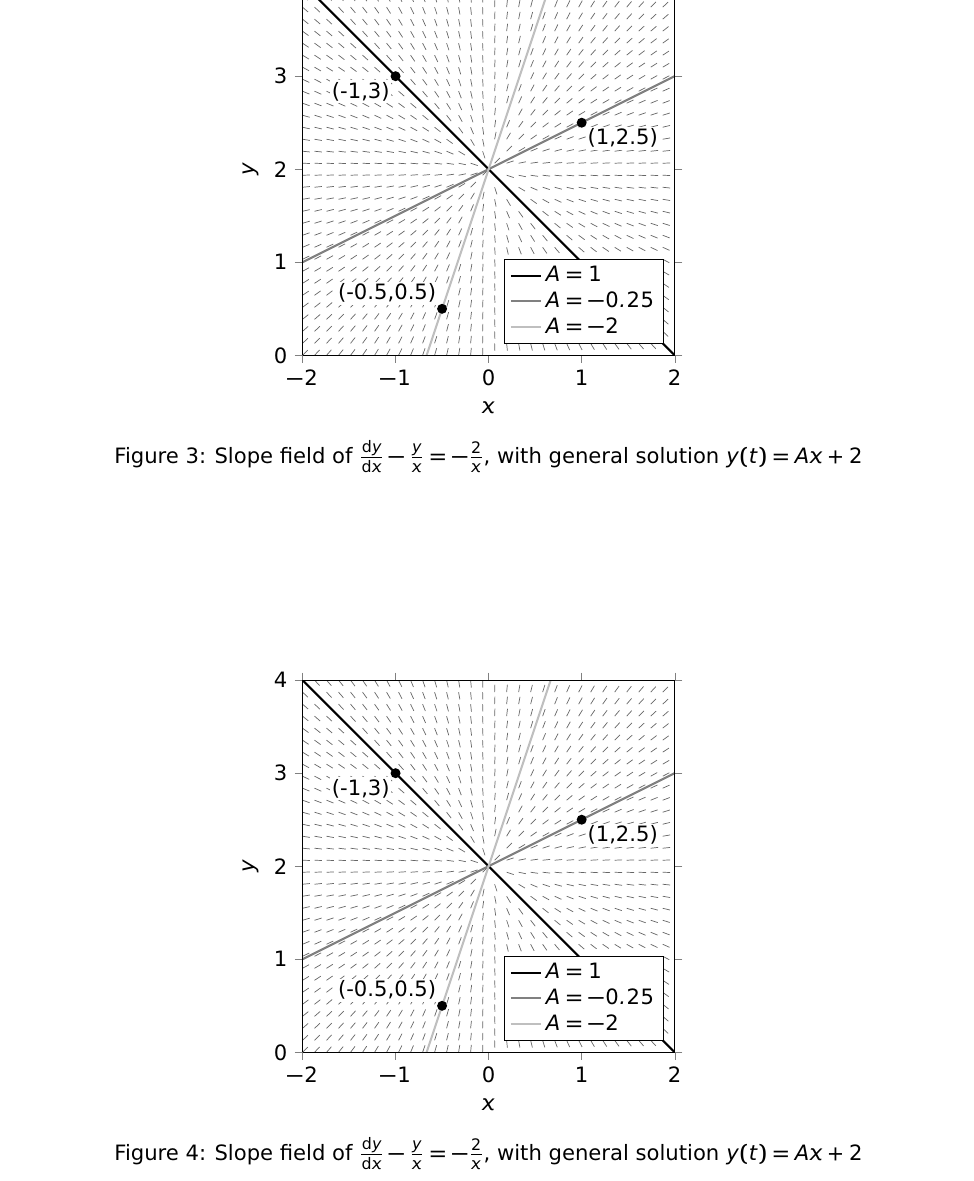
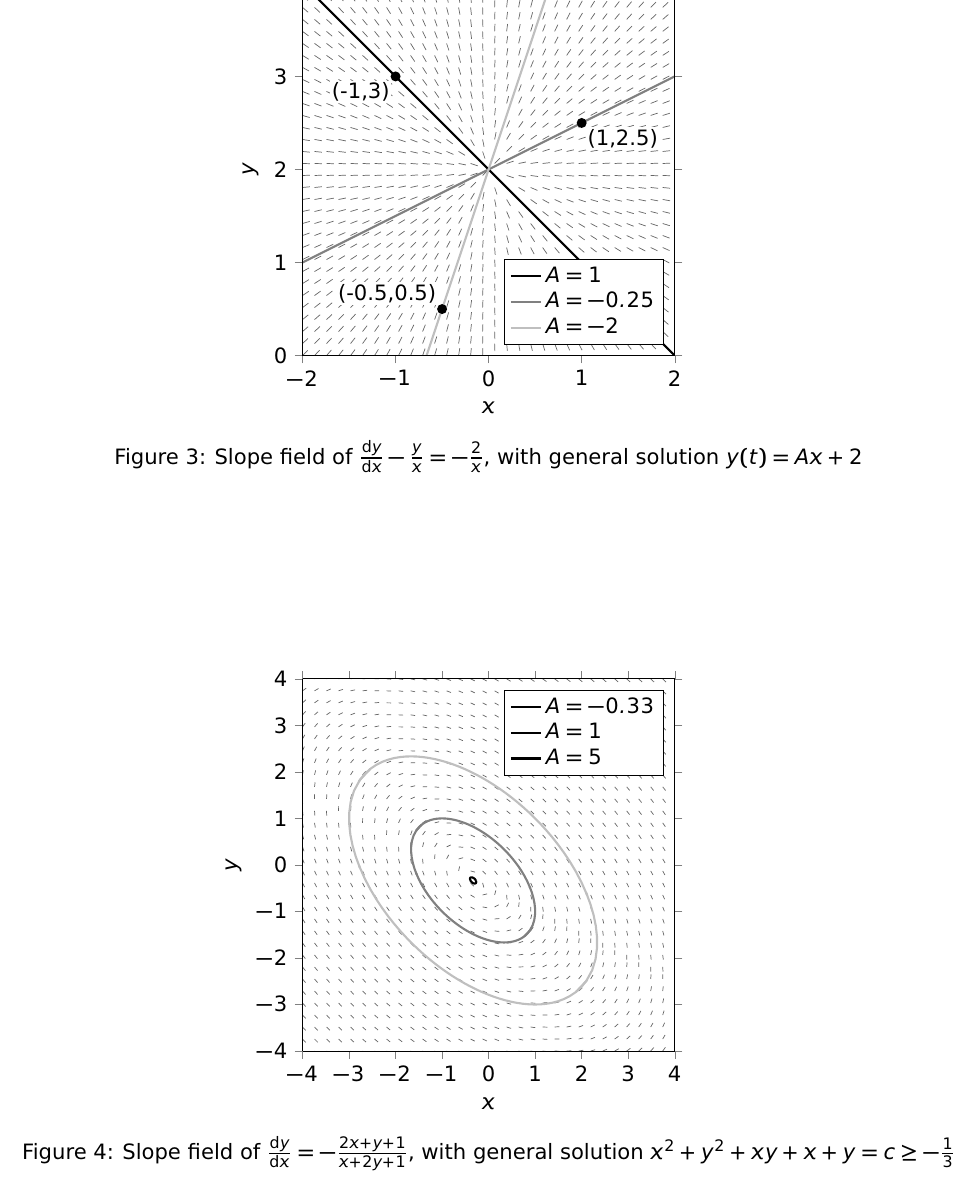
Before and after one commit to dinodik/slopefield, a LaTeX problem sheet (example1.tex): part of page 2 of 2, cut so that both start at the same text. Compiled offline with pdfLaTeX.

Commit message:
added ellipses

```diff
--- a/example1.tex
+++ b/example1.tex
@@ -2,6 +2,6 @@
 \usepackage[margin=0.1in]{geometry}
 \usepackage{arev}
 \usepackage{pgfplots}
-\pgfplotsset{compat=1.17} % warning: the point plotting breaks at 1.10 and below
+\pgfplotsset{compat=newest}
 
 \begin{document}
@@ -95,17 +102,19 @@
     \caption{Slope field of $\frac{\mathrm{d}y}{\mathrm{d}x}=k(2x+1)$, with general solution $y(t)=k(x^2+x)$}
 \end{figure}
 
-\begin{figure}[h]
+% Question 3a on page 7
+\begin{figure}[hbt]
     \centering
     \begin{tikzpicture}[trim axis left, trim axis right] % options to centre correctly
         \def\dydx{y/x-2/x} % differential equation: dy/dx = f(x,y) => \def\dydx{f(x,y)}
         \newcommand\solution[1]{#1*x+2} % general solution with integration constant A, given by #1
 
-        % domain and tick settings - note domain is square, change in axis options if needed
+        % domain and tick settings
         \def\xmin{-2} \def\xmax{2}
         \def\ymin{-0} \def\ymax{4}
         \def\xticks{\xmin,...,\xmax} % define tick marks
         \def\yticks{\ymin,...,\ymax}
+        \pgfmathsetmacro\quiverScale{(\ymax-\ymin)/50}
 
         % #1: coordinates of node, #2: relative position of node label (can also be angle)
         \newcommand\labelledPoint[2]{\node[circle, fill, inner sep=2pt, label={[fill=white,distance=1pt,inner sep=1pt]#2:{(#1)}}] at (#1){}}
@@ -141,49 +150,57 @@
     \caption{Slope field of $\frac{\mathrm{d}y}{\mathrm{d}x}-\frac{y}{x}=-\frac{2}{x}$, with general solution $y(t)=Ax+2$}
 \end{figure}
 
-\begin{figure}[h]
+% Example 13-5 on page 14
+\begin{figure}[hbt]
     \centering
     \begin{tikzpicture}[trim axis left, trim axis right] % options to centre correctly
-        \def\dydx{y/x-2/x} % differential equation: dy/dx = f(x,y) => \def\dydx{f(x,y)}
-        \newcommand\solution[1]{#1*x+2} % general solution with integration constant A, given by #1
+        \def\dydx{-(2*x+y+1)/(x+2*y+1)} % differential equation: dy/dx = f(x,y) => \def\dydx{f(x,y)}
+        \newcommand\solution[1]{} % general solution with integration constant A, given by #1
 
         % domain and tick settings - note domain is square, change in axis options if needed
-        \def\xmin{-2} \def\xmax{2}
-        \def\ymin{-0} \def\ymax{4}
-        \def\xticks{\xmin,...,\xmax} % define tick marks
-        \def\yticks{\ymin,...,\ymax}
+        \def\domainMin{-4}
+        \def\domainMax{4}
+        \def\ticks{\domainMin,...,\domainMax} % define tick marks
+        \pgfmathsetmacro\quiverScale{(\domainMax-\domainMin)/80}
 
         % #1: coordinates of node, #2: relative position of node label (can also be angle)
         \newcommand\labelledPoint[2]{\node[circle, fill, inner sep=2pt, label={[fill=white,distance=1pt,inner sep=1pt]#2:{(#1)}}] at (#1){}}
+        % #1: integration constant c, #2: colour
+        \newcommand\ellipse[2]{
+            \pgfmathsetmacro{\lowerBound}{-1/3 * (1+2*sqrt(3*(#1)+1))}
+            \pgfmathsetmacro{\upperBound}{-1/3 * (1-2*sqrt(3*(#1)+1))}
+            \pgfmathsetmacro{\padding}{0.2 * (\upperBound-\lowerBound)}
+            \pgfmathsetmacro{\lowerApex}{-(\lowerBound+1)/2}
+            \pgfmathsetmacro{\upperApex}{-(\upperBound+1)/2}
+            \addplot[very thick, #2, samples=40, domain={\lowerBound+0.2*\padding}:{\upperBound-0.2*\padding}] plot (\x,{-0.5*(\x+1)+sqrt((#1)-0.25*(\x+1)*(3*\x-1))});
+            \addplot[very thick, #2, samples=40, domain={\lowerBound+0.2*\padding}:{\upperBound-0.2*\padding}] plot (\x,{-0.5*(\x+1)-sqrt((#1)-0.25*(\x+1)*(3*\x-1))});
+            \addplot[very thick, #2, samples=10, domain={\lowerApex-\padding}:{\lowerApex+\padding}, variable=\y]  plot ({-0.5*(\y+1)-sqrt((#1)-0.25*(\y+1)*(3*\y-1))}, {\y});
+            \addplot[very thick, #2, samples=10, domain={\upperApex-\padding}:{\upperApex+\padding}, variable=\y]  plot ({-0.5*(\y+1)+sqrt((#1)-0.25*(\y+1)*(3*\y-1))}, {\y});
+        }
 
         \begin{axis}[view = {0}{90}, % set camera to point towards x-y plane
-                     domain=\xmin:\xmax, y domain=\ymin:\ymax,
-                     xmin=\xmin, xmax=\xmax,
-                     ymin=\ymin, ymax=\ymax,
+                     domain=\domainMin:\domainMax,
+                     xmin=\domainMin, xmax=\domainMax,
+                     ymin=\domainMin, ymax=\domainMax,
                      xlabel=$x$, ylabel=$y$,
-                     xtick=\xticks, ytick=\yticks,
+                     xtick=\ticks, ytick=\ticks,
                      tick align=outside,
                      width=9cm, height=9cm,
-                     legend pos=south east, legend cell align={left},
+                     legend pos=north east, legend cell align={left},
                      axis equal image]
 
             % plot unit length quivers with no head
-            \addplot3[black!60, quiver={u=1/(sqrt((\dydx)^2+1)), v=(\dydx)/(sqrt((\dydx)^2+1)), scale arrows=0.08}, samples=32, forget plot] (x,y,0);
+            \addplot3[black!60, quiver={u=1/(sqrt((\dydx)^2+1)), v=(\dydx)/(sqrt((\dydx)^2+1)), scale arrows=\quiverScale}, samples=32, forget plot] (x,y,0);
 
-            % plot initial points and corresponding solution curves
-            \addplot[very thick, black!100, samples=100] plot (x,\solution{-1});
-            \labelledPoint{-1,3}{below left};
+            % solutions
+            \ellipse{-0.33}{black!100}
+            \ellipse{1}{black!50}
+            \ellipse{5}{black!25}
 
-            \addplot[very thick, black!50, samples=100] plot (x,\solution{0.5});
-            \labelledPoint{1,2.5}{below right};
-
-            \addplot[very thick, black!25, samples=100] plot (x,\solution{3});
-            \labelledPoint{-0.5,0.5}{above left};
-
-            % add legend, ignoring quiver plot
-            \legend{$A=1$, $A=-0.25$, $A=-2$}
+            % % add legend, ignoring quiver plot
+            \legend{$A=-0.33$, $A=1$, $A=5$}
         \end{axis}
     \end{tikzpicture}
-    \caption{Slope field of $\frac{\mathrm{d}y}{\mathrm{d}x}-\frac{y}{x}=-\frac{2}{x}$, with general solution $y(t)=Ax+2$}
+    \caption{Slope field of $\frac{\mathrm{d}y}{\mathrm{d}x}=-\frac{2x+y+1}{x+2y+1}$, with general solution $x^2+y^2+xy+x+y=c\geq-\frac13$}
 \end{figure}
 \end{document}
```
Also changed, not shown: example1.tex (17 more changed lines).
